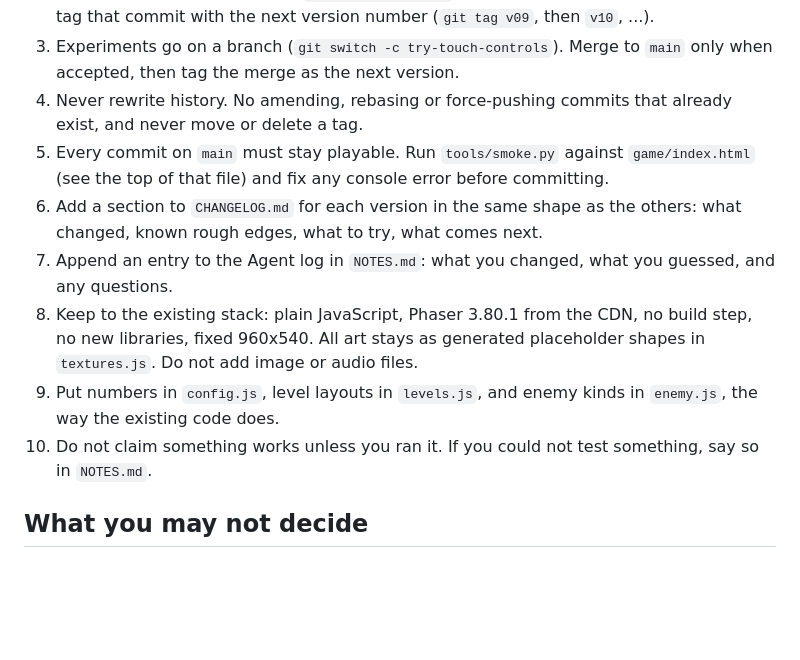
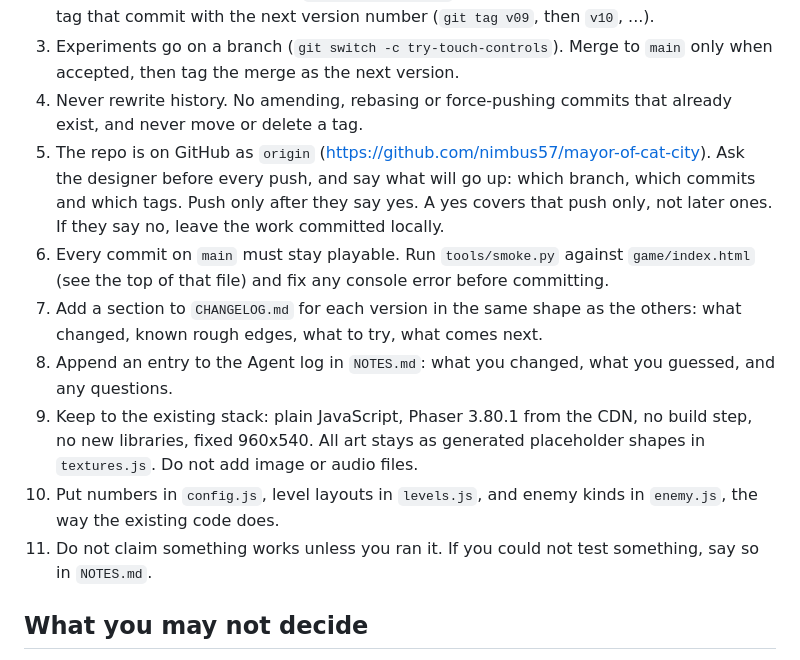
Before and after one commit to nimbus57/mayor-of-cat-city, a Markdown page: AGENT_BRIEF.md, the part around the change. GitHub-like rendering; blank space fills up the shorter version.

Commit message:
Agent brief: ask before pushing to GitHub
Agents must ask the designer before every push to origin, say which
branch, commits and tags will go up, and push only after a yes.

Co-Authored-By: Claude Opus 5.5 <noreply@anthropic.com>

```diff
--- a/AGENT_BRIEF.md
+++ b/AGENT_BRIEF.md
@@ -18,12 +18,13 @@ The latest tag (`git describe --tags`, currently `v08`) is complete: title, opti
 2. Commit it with a message like `v09: <short title>` and a body saying what changed, then tag that commit with the next version number (`git tag v09`, then `v10`, ...).
 3. Experiments go on a branch (`git switch -c try-touch-controls`). Merge to `main` only when accepted, then tag the merge as the next version.
 4. Never rewrite history. No amending, rebasing or force-pushing commits that already exist, and never move or delete a tag.
-5. Every commit on `main` must stay playable. Run `tools/smoke.py` against `game/index.html` (see the top of that file) and fix any console error before committing.
-6. Add a section to `CHANGELOG.md` for each version in the same shape as the others: what changed, known rough edges, what to try, what comes next.
-7. Append an entry to the Agent log in `NOTES.md`: what you changed, what you guessed, and any questions.
-8. Keep to the existing stack: plain JavaScript, Phaser 3.80.1 from the CDN, no build step, no new libraries, fixed 960x540. All art stays as generated placeholder shapes in `textures.js`. Do not add image or audio files.
-9. Put numbers in `config.js`, level layouts in `levels.js`, and enemy kinds in `enemy.js`, the way the existing code does.
-10. Do not claim something works unless you ran it. If you could not test something, say so in `NOTES.md`.
+5. The repo is on GitHub as `origin` (https://github.com/nimbus57/mayor-of-cat-city). Ask the designer before every push, and say what will go up: which branch, which commits and which tags. Push only after they say yes. A yes covers that push only, not later ones. If they say no, leave the work committed locally.
+6. Every commit on `main` must stay playable. Run `tools/smoke.py` against `game/index.html` (see the top of that file) and fix any console error before committing.
+7. Add a section to `CHANGELOG.md` for each version in the same shape as the others: what changed, known rough edges, what to try, what comes next.
+8. Append an entry to the Agent log in `NOTES.md`: what you changed, what you guessed, and any questions.
+9. Keep to the existing stack: plain JavaScript, Phaser 3.80.1 from the CDN, no build step, no new libraries, fixed 960x540. All art stays as generated placeholder shapes in `textures.js`. Do not add image or audio files.
+10. Put numbers in `config.js`, level layouts in `levels.js`, and enemy kinds in `enemy.js`, the way the existing code does.
+11. Do not claim something works unless you ran it. If you could not test something, say so in `NOTES.md`.
 
 ## What you may not decide
 The open design decisions at the bottom of `NOTES.md` and the questions in `docs/DESIGN_GAPS.md` belong to the designer. Do not pick for them. If a task depends on one, write your options and a recommendation into the Agent log and stop at that point. Do the parts that do not depend on it.
```
